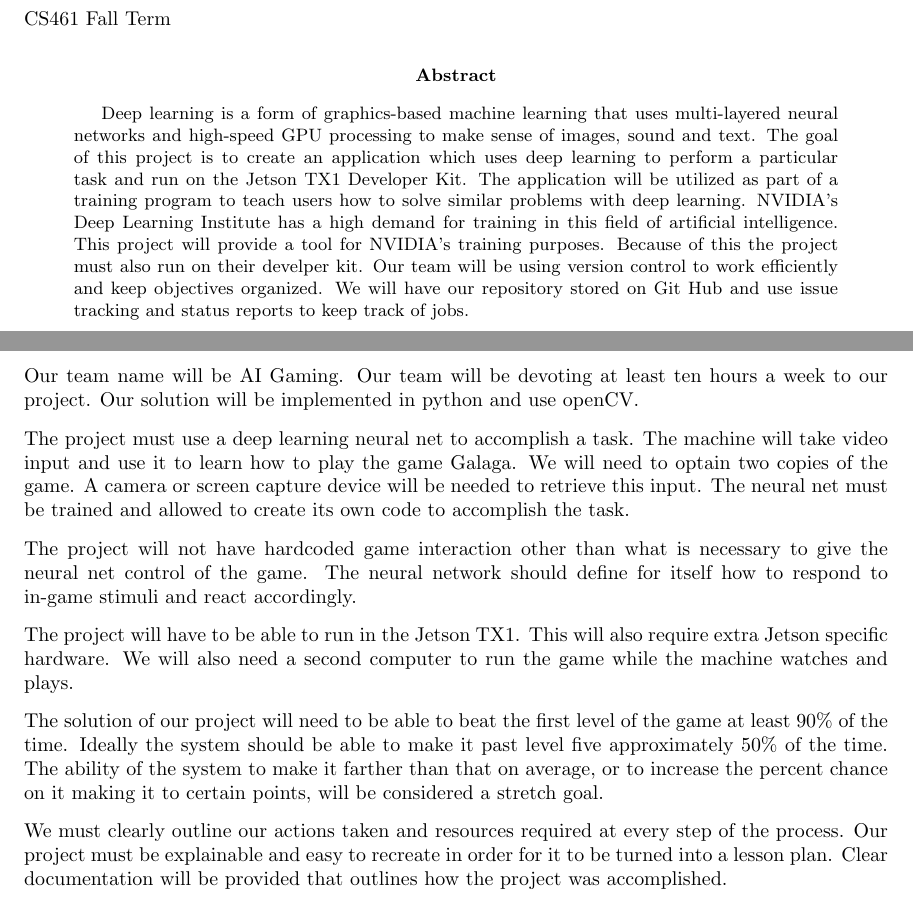
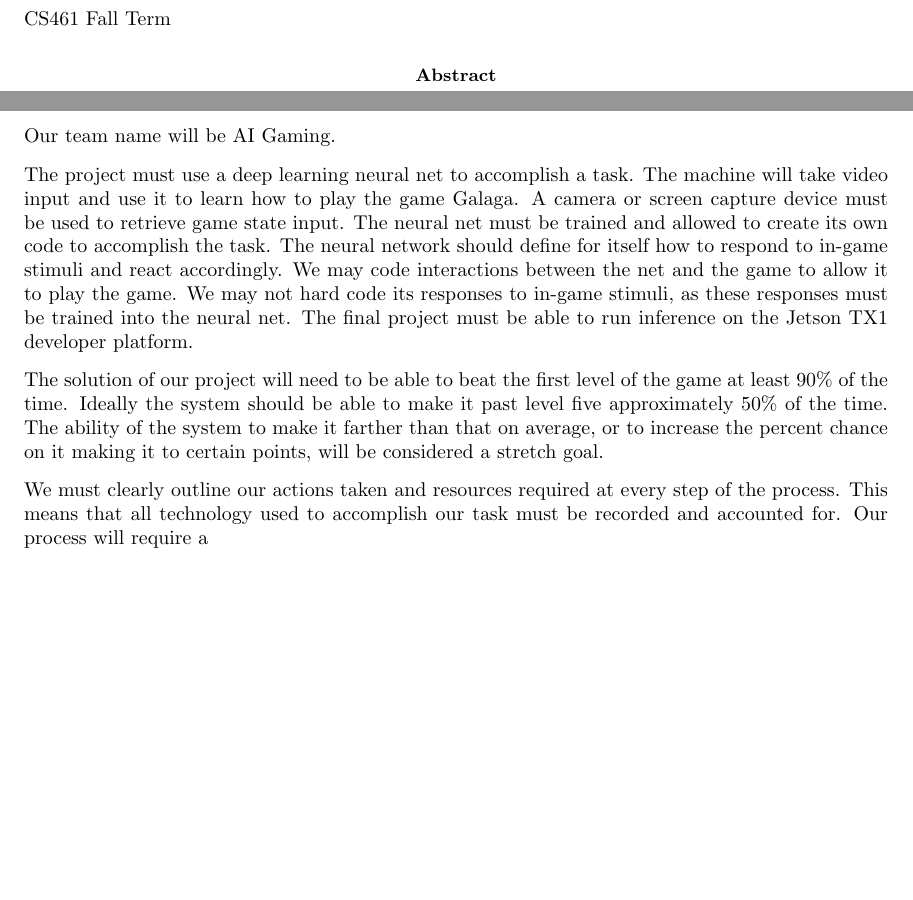
Before and after one commit to johnchri/cs461Group14, a LaTeX paper (rD/requirementsDoc.tex): two parts of pages 1 and 2 of 3, joined at a grey line, cut so that both start at the same text, the shorter picture padded with empty space. Compiled offline with pdfLaTeX.

Commit message:
Slight updates to requirements doc

```diff
--- a/rD/requirementsDoc.tex
+++ b/rD/requirementsDoc.tex
@@ -49,41 +49,29 @@
 CS461 Fall Term
 
 \begin{abstract}
-Deep learning is a form of graphics-based machine learning that uses multi-layered neural networks and high-speed
-GPU processing to make sense of images, sound and text.
-The goal of this project is to create an application which uses deep learning to perform a particular task and run on the Jetson TX1 Developer Kit.
-The application will be utilized as part of a training program to teach users how to solve similar problems with deep learning. NVIDIA's Deep Learning Institute has a high demand for training in this field of artificial intelligence.
-This project will provide a tool for NVIDIA's training purposes.
-Because of this the project must also run on their develper kit.
-Our team will be using version control to work efficiently and keep objectives organized.
-We will have our repository stored on Git Hub and use issue tracking and status reports to keep track of jobs.
+
 \end{abstract}
 
 \end{titlingpage}
 Our team name will be AI Gaming.
-Our team will be devoting at least ten hours a week to our project.
-Our solution will be implemented in python and use openCV.
+
 
 The project must use a deep learning neural net to accomplish a task.
 The machine will take video input and use it to learn how to play the game Galaga.
-We will need to optain two copies of the game.
-A camera or screen capture device will be needed to retrieve this input.
+A camera or screen capture device must be used to retrieve game state input.
 The neural net must be trained and allowed to create its own code to accomplish the task.
-
-The project will not have hardcoded game interaction other than what is necessary to give the neural net control of the game.
 The neural network should define for itself how to respond to in-game stimuli and react accordingly.
-
-The project will have to be able to run in the Jetson TX1.
-This will also require extra Jetson specific hardware.
-We will also need a second computer to run the game while the machine watches and plays.
+We may code interactions between the net and the game to allow it to play the game.
+We may not hard code its responses to in-game stimuli, as these responses must be trained into the neural net.
+The final project must be able to run inference on the Jetson TX1 developer platform.
 
 The solution of our project will need to be able to beat the first level of the game at least 90\% of the time.
 Ideally the system should be able to make it past level five approximately 50\% of the time.
 The ability of the system to make it farther than that on average, or to increase the percent chance on it making it to certain points, will be considered a stretch goal.
 
 We must clearly outline our actions taken and resources required at every step of the process.
-Our project must be explainable and easy to recreate in order for it to be turned into a lesson plan.
-Clear documentation will be provided that outlines how the project was accomplished.
+This means that all technology used to accomplish our task must be recorded and accounted for.
+Our process will require a
 
 % \begin{turn}{90}
 \resizebox{\textwidth}{!}{
```
